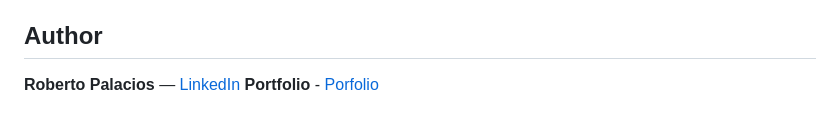
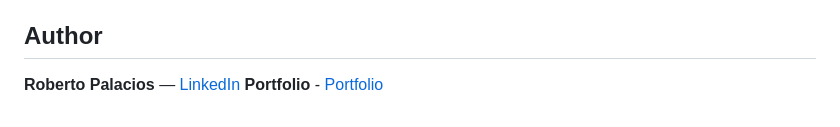
Before and after one commit to robpalacios1/aws-devops-terraform-eks, a Markdown page: README.md, the part around the change. Drawn GitHub-style.

```diff
--- a/README.md
+++ b/README.md
@@ -229,4 +229,4 @@ This project is licensed under the MIT License - see the [LICENSE](LICENSE) file
 ## Author
 
 **Roberto Palacios** — [LinkedIn](https://www.linkedin.com/in/robpalacios1)
-**Portfolio** - [Porfolio](https://robpalacios1.com)
+**Portfolio** - [Portfolio](https://robpalacios1.com)
```
